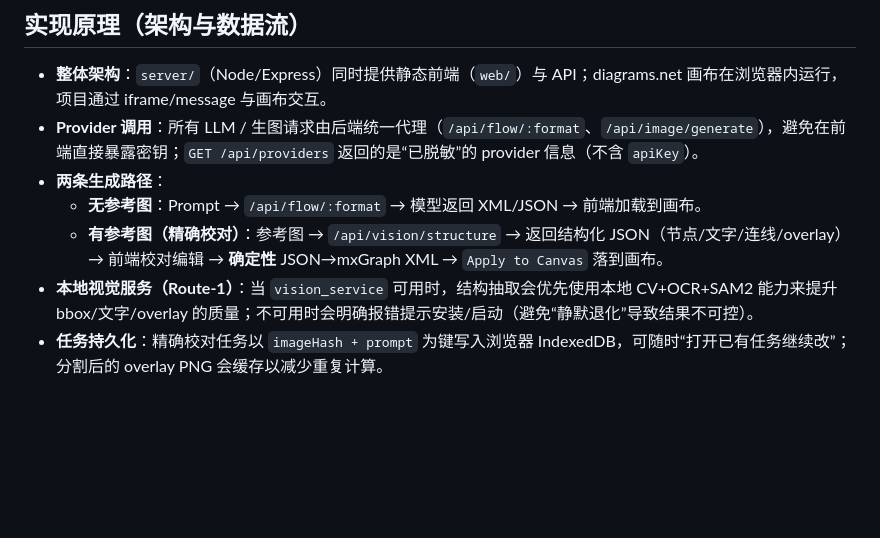
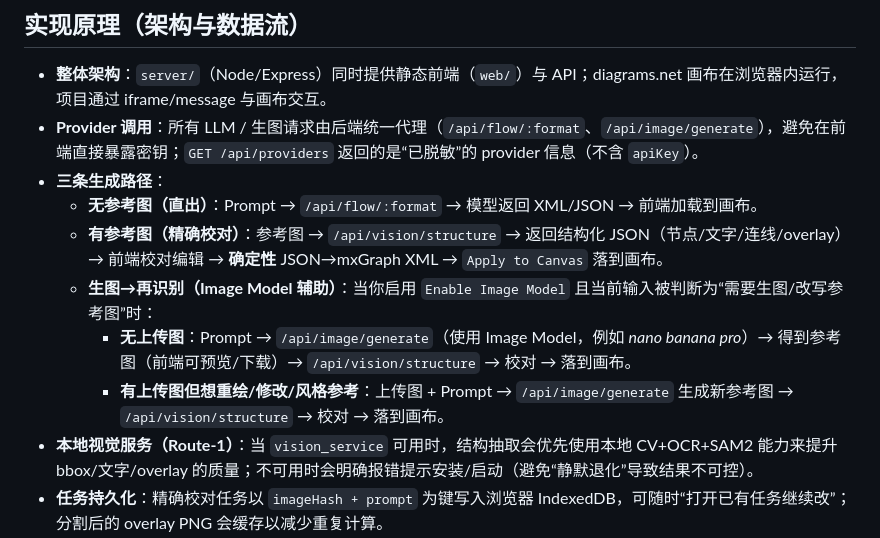
Before and after one commit to parkourlrc/-Nano-Banana-SVG-Flow-Editor-, a Markdown page: README.md, the part around the change. Rendered like a GitHub page; blank space fills up the shorter version.

```diff
--- a/README.md
+++ b/README.md
@@ -17,9 +17,12 @@
 
 - **整体架构**：`server/`（Node/Express）同时提供静态前端（`web/`）与 API；diagrams.net 画布在浏览器内运行，项目通过 iframe/message 与画布交互。
 - **Provider 调用**：所有 LLM / 生图请求由后端统一代理（`/api/flow/:format`、`/api/image/generate`），避免在前端直接暴露密钥；`GET /api/providers` 返回的是“已脱敏”的 provider 信息（不含 `apiKey`）。
-- **两条生成路径**：
-  - **无参考图**：Prompt → `/api/flow/:format` → 模型返回 XML/JSON → 前端加载到画布。
+- **三条生成路径**：
+  - **无参考图（直出）**：Prompt → `/api/flow/:format` → 模型返回 XML/JSON → 前端加载到画布。
   - **有参考图（精确校对）**：参考图 → `/api/vision/structure` → 返回结构化 JSON（节点/文字/连线/overlay）→ 前端校对编辑 → **确定性** JSON→mxGraph XML → `Apply to Canvas` 落到画布。
+  - **生图→再识别（Image Model 辅助）**：当你启用 `Enable Image Model` 且当前输入被判断为“需要生图/改写参考图”时：
+    - **无上传图**：Prompt → `/api/image/generate`（使用 Image Model，例如 *nano banana pro*）→ 得到参考图（前端可预览/下载）→ `/api/vision/structure` → 校对 → 落到画布。
+    - **有上传图但想重绘/修改/风格参考**：上传图 + Prompt → `/api/image/generate` 生成新参考图 → `/api/vision/structure` → 校对 → 落到画布。
 - **本地视觉服务（Route-1）**：当 `vision_service` 可用时，结构抽取会优先使用本地 CV+OCR+SAM2 能力来提升 bbox/文字/overlay 的质量；不可用时会明确报错提示安装/启动（避免“静默退化”导致结果不可控）。
 - **任务持久化**：精确校对任务以 `imageHash + prompt` 为键写入浏览器 IndexedDB，可随时“打开已有任务继续改”；分割后的 overlay PNG 会缓存以减少重复计算。
 - **防泄露机制**：Provider 配置默认写到 `~/.research-diagram-studio/providers.json`（不进仓库）+ `.gitignore` 规则 + `npm run check:secrets` + GitHub Actions 扫描，降低误提交密钥/隐私的风险。
```
Also changed, not shown: README.en.md (+5 -2 lines).
